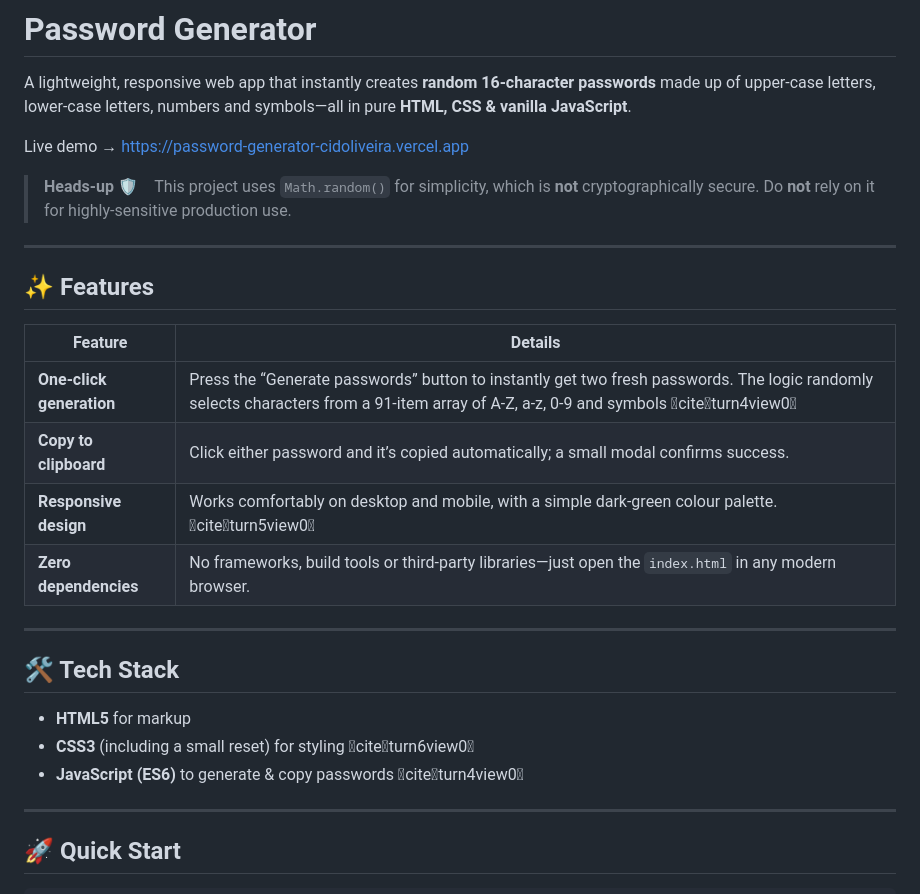
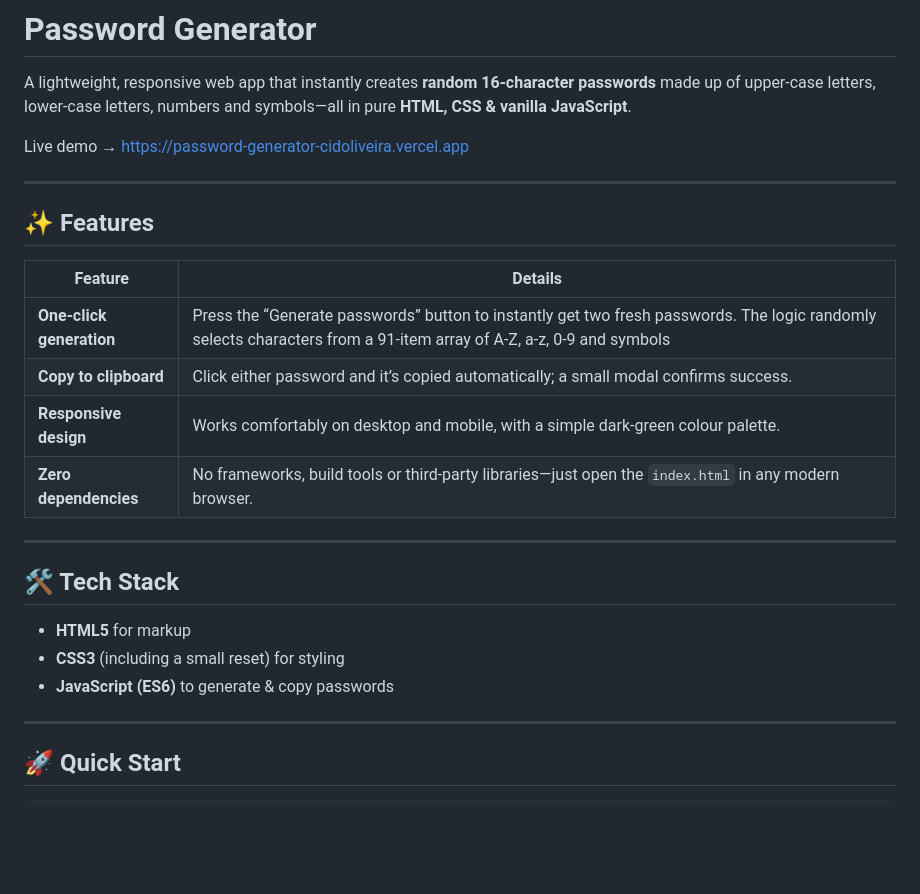
Before and after one commit to cidoliveira/password-generator, a Markdown page: README.md, the part around the change. Drawn GitHub-style; blank space fills up the shorter version.

Commit message:
readme updated - #16

```diff
--- a/README.md
+++ b/README.md
@@ -4,26 +4,24 @@ A lightweight, responsive web app that instantly creates **random 16‑character
 
 Live demo → <https://password-generator-cidoliveira.vercel.app>
 
-> **Heads‑up 🛡️** This project uses `Math.random()` for simplicity, which is **not** cryptographically secure. Do **not** rely on it for highly‑sensitive production use.
-
 ---
 
 ## ✨ Features
 
-| Feature                  | Details                                                                                                                                                                               |
-| ------------------------ | ------------------------------------------------------------------------------------------------------------------------------------------------------------------------------------- |
-| **One‑click generation** | Press the “Generate passwords” button to instantly get two fresh passwords. The logic randomly selects characters from a 91‑item array of A‑Z, a‑z, 0‑9 and symbols citeturn4view0 |
-| **Copy to clipboard**    | Click either password and it’s copied automatically; a small modal confirms success.                                                                                                  |
-| **Responsive design**    | Works comfortably on desktop and mobile, with a simple dark‑green colour palette. citeturn5view0                                                                                   |
-| **Zero dependencies**    | No frameworks, build tools or third‑party libraries—just open the `index.html` in any modern browser.                                                                                 |
+| Feature                  | Details                                                                                                                                                             |
+| ------------------------ | ------------------------------------------------------------------------------------------------------------------------------------------------------------------- |
+| **One‑click generation** | Press the “Generate passwords” button to instantly get two fresh passwords. The logic randomly selects characters from a 91‑item array of A‑Z, a‑z, 0‑9 and symbols |
+| **Copy to clipboard**    | Click either password and it’s copied automatically; a small modal confirms success.                                                                                |
+| **Responsive design**    | Works comfortably on desktop and mobile, with a simple dark‑green colour palette.                                                                                   |
+| **Zero dependencies**    | No frameworks, build tools or third‑party libraries—just open the `index.html` in any modern browser.                                                               |
 
 ---
 
 ## 🛠 Tech Stack
 
 - **HTML5** for markup
-- **CSS3** (including a small reset) for styling citeturn6view0
-- **JavaScript (ES6)** to generate & copy passwords citeturn4view0
+- **CSS3** (including a small reset) for styling
+- **JavaScript (ES6)** to generate & copy passwords
 
 ---
 
```
